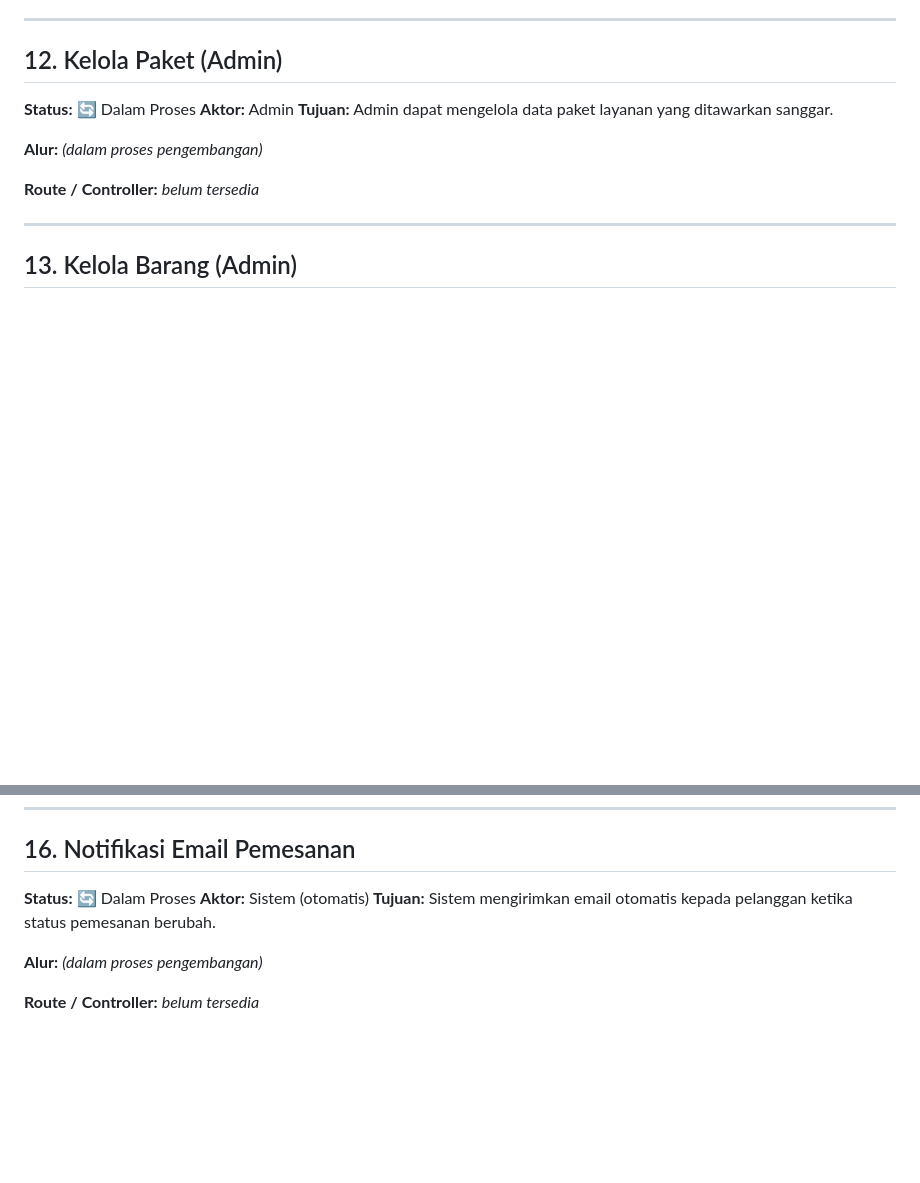
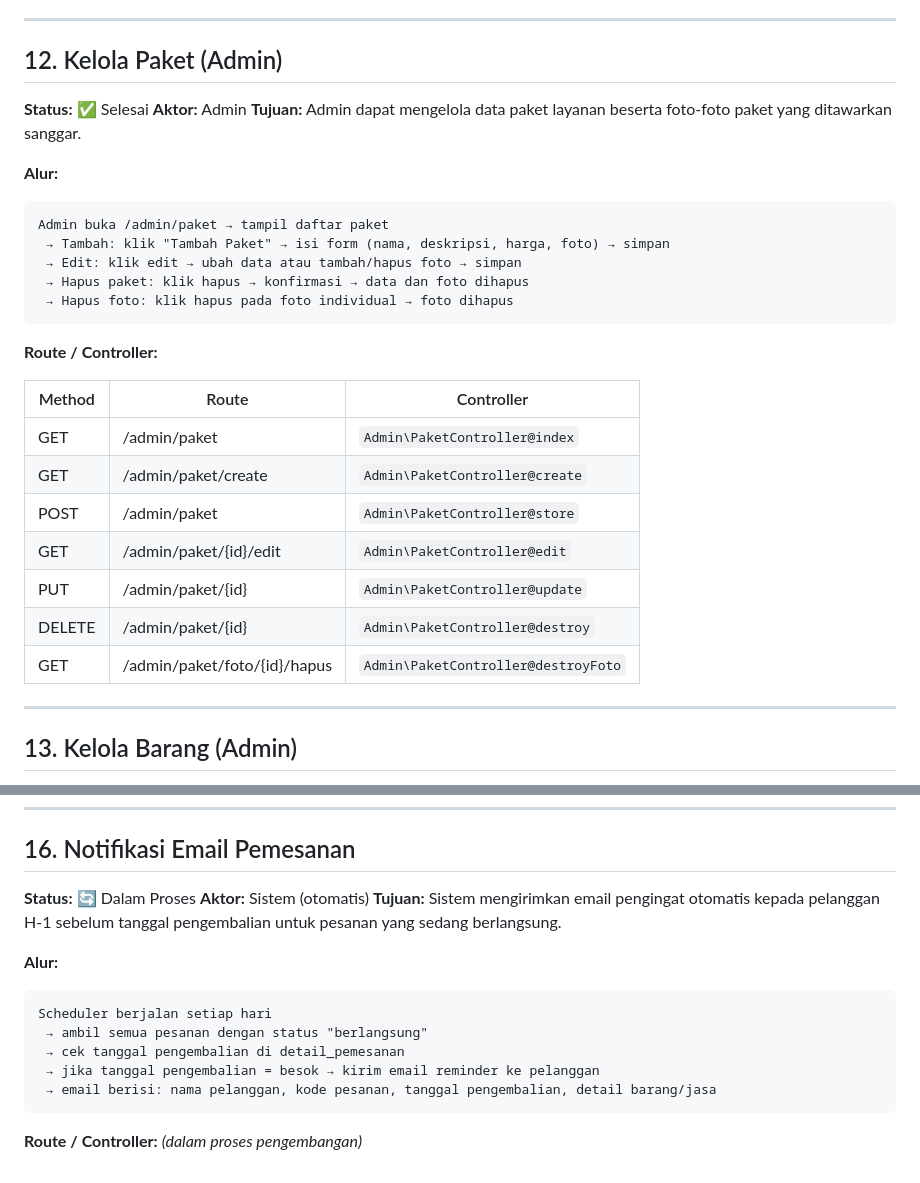
Before and after one commit to tazkiyahqolbu/averra-pbl, a Markdown page: docs/features.md, 2 parts joined by grey strips. GitHub-like rendering; blank space fills up the shorter version.

````diff
--- a/docs/features.md
+++ b/docs/features.md
@@ -235,13 +324,31 @@ Login sebagai admin → redirect ke /admin/dashboard
 
 ## 12. Kelola Paket (Admin)
 
-**Status:** 🔄 Dalam Proses
+**Status:** ✅ Selesai
 **Aktor:** Admin
-**Tujuan:** Admin dapat mengelola data paket layanan yang ditawarkan sanggar.
+**Tujuan:** Admin dapat mengelola data paket layanan beserta foto-foto paket yang ditawarkan sanggar.
 
-**Alur:** _(dalam proses pengembangan)_
+**Alur:**
 
-**Route / Controller:** _belum tersedia_
+```
+Admin buka /admin/paket → tampil daftar paket
+ → Tambah: klik "Tambah Paket" → isi form (nama, deskripsi, harga, foto) → simpan
+ → Edit: klik edit → ubah data atau tambah/hapus foto → simpan
+ → Hapus paket: klik hapus → konfirmasi → data dan foto dihapus
+ → Hapus foto: klik hapus pada foto individual → foto dihapus
+```
+
+**Route / Controller:**
+
+| Method | Route                          | Controller                           |
+|--------|--------------------------------|--------------------------------------|
+| GET    | /admin/paket                   | `Admin\PaketController@index`        |
+| GET    | /admin/paket/create            | `Admin\PaketController@create`       |
+| POST   | /admin/paket                   | `Admin\PaketController@store`        |
+| GET    | /admin/paket/{id}/edit         | `Admin\PaketController@edit`         |
+| PUT    | /admin/paket/{id}              | `Admin\PaketController@update`       |
+| DELETE | /admin/paket/{id}              | `Admin\PaketController@destroy`      |
+| GET    | /admin/paket/foto/{id}/hapus   | `Admin\PaketController@destroyFoto`  |
 
 ---
 
@@ -285,8 +392,16 @@ Login sebagai admin → redirect ke /admin/dashboard
 
 **Status:** 🔄 Dalam Proses
 **Aktor:** Sistem (otomatis)
-**Tujuan:** Sistem mengirimkan email otomatis kepada pelanggan ketika status pemesanan berubah.
+**Tujuan:** Sistem mengirimkan email pengingat otomatis kepada pelanggan H-1 sebelum tanggal pengembalian untuk pesanan yang sedang berlangsung.
 
-**Alur:** _(dalam proses pengembangan)_
+**Alur:**
 
-**Route / Controller:** _belum tersedia_
+```
+Scheduler berjalan setiap hari
+ → ambil semua pesanan dengan status "berlangsung"
+ → cek tanggal pengembalian di detail_pemesanan
+ → jika tanggal pengembalian = besok → kirim email reminder ke pelanggan
+ → email berisi: nama pelanggan, kode pesanan, tanggal pengembalian, detail barang/jasa
+```
+
+**Route / Controller:** _(dalam proses pengembangan)_
````
Also changed, not shown: other parts of docs/features.md (+114 -25 lines).
